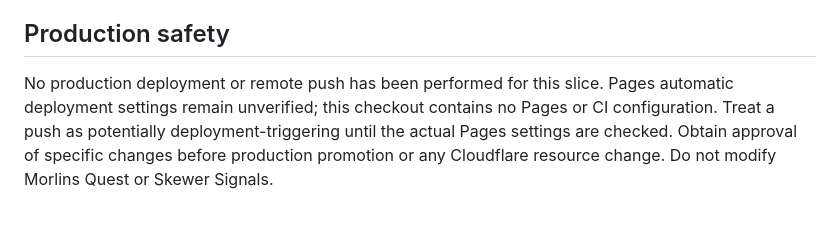
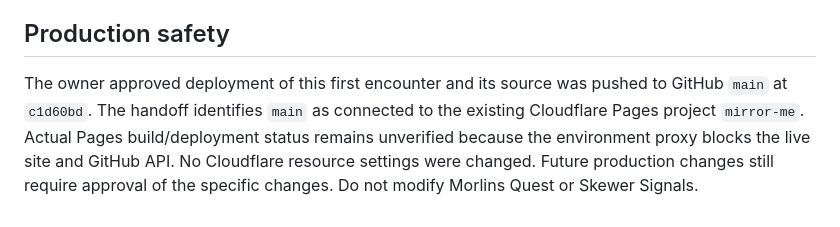
Before and after one commit to Skewernet/Mirror-Me---Shorty-Game-Jam, a Markdown page: README.md, the part around the change. Rendered like a GitHub page.

Commit message:
docs: record approved Pages publication and verification limits

```diff
--- a/README.md
+++ b/README.md
@@ -58,4 +58,4 @@ Next: human playtest the first encounter, improve the reflected figure and sound
 
 ## Production safety
 
-No production deployment or remote push has been performed for this slice. Pages automatic deployment settings remain unverified; this checkout contains no Pages or CI configuration. Treat a push as potentially deployment-triggering until the actual Pages settings are checked. Obtain approval of specific changes before production promotion or any Cloudflare resource change. Do not modify Morlins Quest or Skewer Signals.
+The owner approved deployment of this first encounter and its source was pushed to GitHub `main` at `c1d60bd`. The handoff identifies `main` as connected to the existing Cloudflare Pages project `mirror-me`. Actual Pages build/deployment status remains unverified because the environment proxy blocks the live site and GitHub API. No Cloudflare resource settings were changed. Future production changes still require approval of the specific changes. Do not modify Morlins Quest or Skewer Signals.
```
Also changed, not shown: DEVLOG.md (+7 -0 lines), PROJECT_STATUS.md (+2 -2 lines).
